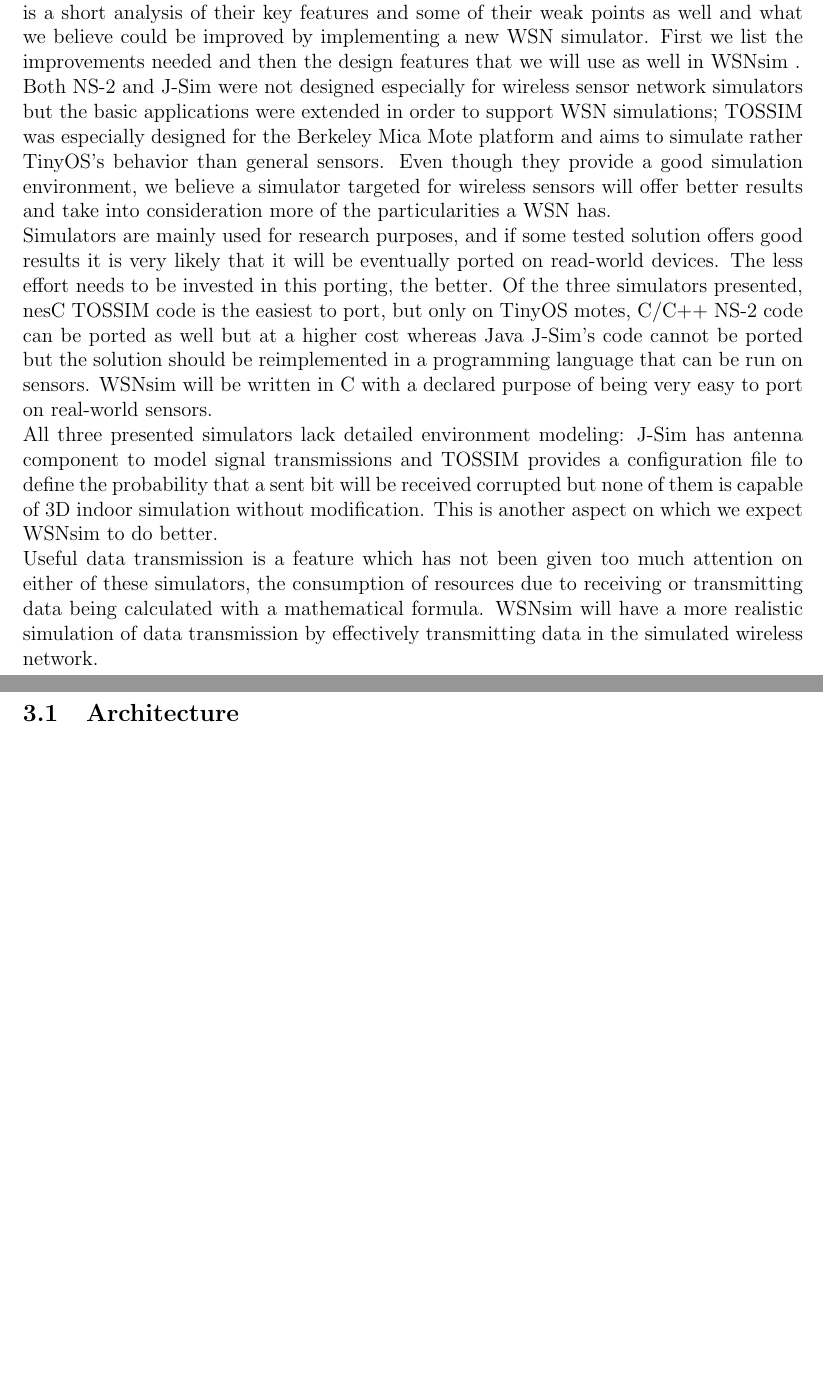
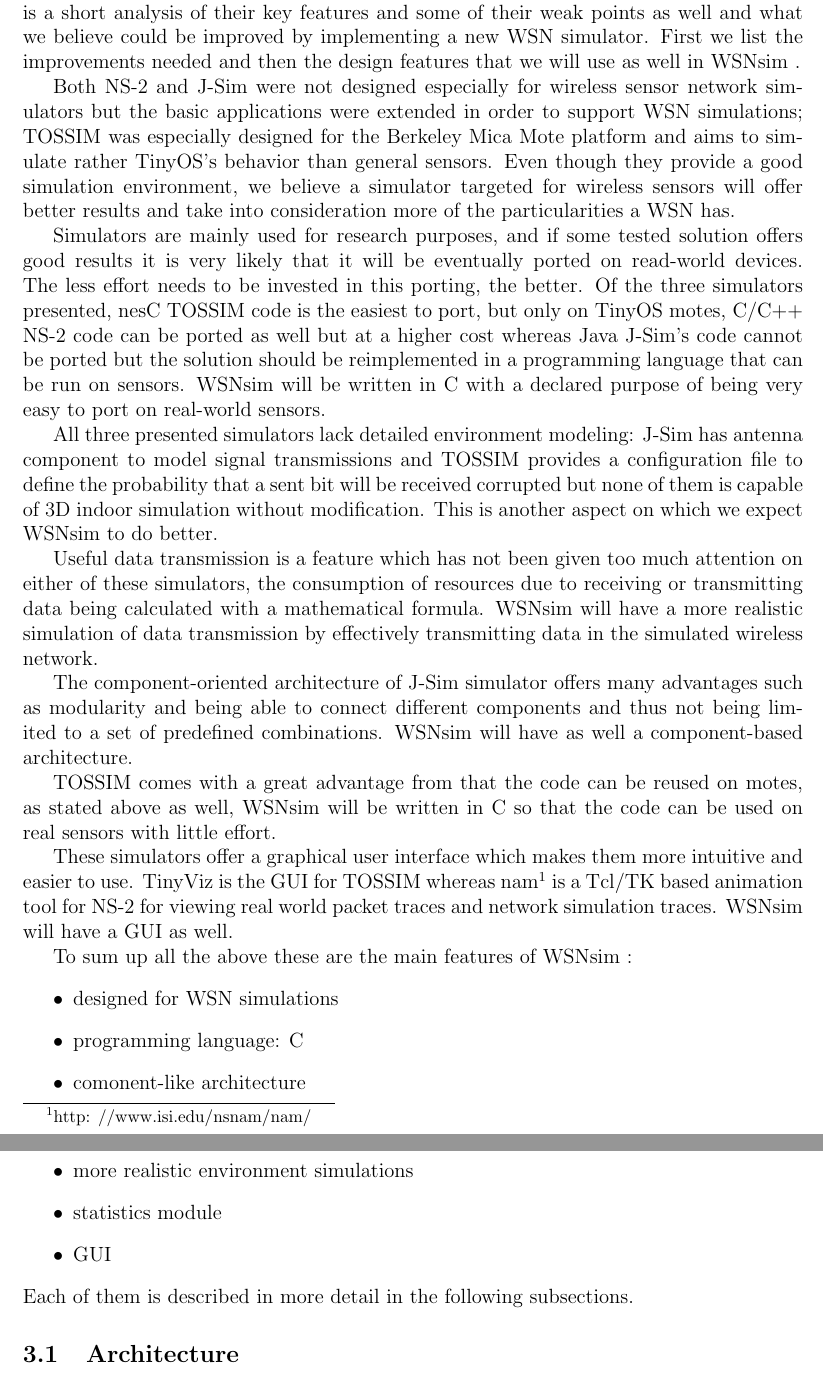
Before and after one commit to chira-catia/master_research, a LaTeX paper (report.tex, which reads src/simulator.tex): two parts of pages 5 and 6 of 8, joined at a grey line, cut so that both start at the same text, the shorter picture padded with empty space. Compiled offline with pdfLaTeX.

Commit message:
wsn sim intro

```diff
--- a/src/simulator.tex
+++ b/src/simulator.tex
@@ -3,16 +3,16 @@
 weak points as well and what we believe could be improved by implementing a
 new WSN simulator. First we list the improvements needed and then the
 design features that we will use as well in \codename.
-\\
-    Both NS-2 and J-Sim were not designed especially for wireless
+
+Both NS-2 and J-Sim were not designed especially for wireless
 sensor network simulators but the basic applications were extended
 in order to support WSN simulations; TOSSIM was especially designed
 for the Berkeley Mica Mote platform and aims to simulate rather TinyOS's behavior
 than general sensors. Even though they provide a good simulation environment,
 we believe a simulator targeted for wireless sensors will offer better results
 and take into consideration more of the particularities a WSN has.
-\\
-    Simulators are mainly used for research purposes, and if some tested solution
+
+Simulators are mainly used for research purposes, and if some tested solution
 offers good results it is very likely that it will be eventually ported on
 read-world devices. The less effort needs to be invested in this porting, the
 better. Of the three simulators presented, nesC TOSSIM code is the easiest to port,
@@ -21,18 +21,44 @@
 reimplemented in a programming language that can be run on sensors.
 \codename will be written in C with a declared purpose of being very easy to port
 on real-world sensors.
-\\
+
 All three presented simulators lack detailed environment modeling: J-Sim has
 antenna component to model signal transmissions and TOSSIM provides a configuration
 file to define the probability that a sent bit will be received corrupted but
 none of them is capable of 3D indoor simulation without modification.
 This is another aspect on which we expect \codename to do better.
-\\
+
 Useful data transmission is a feature which has not been given too much
 attention on either of these simulators, the consumption of resources due to
 receiving or transmitting data being calculated with a mathematical formula.
  \codename will have a more realistic simulation of data transmission by effectively
 transmitting data in the simulated wireless network.
+
+The component-oriented architecture of J-Sim simulator offers many advantages
+such as modularity and being able to connect different components and thus not being limited
+to a set of predefined combinations. \codename will have as well a component-based
+architecture.
+
+TOSSIM comes with a great advantage from that the code can be reused on motes,
+as stated above as well, \codename will be written in C so that the code can be
+used on real sensors with little effort.
+
+These simulators offer a graphical user interface which makes them more intuitive
+and easier to use. TinyViz is the GUI for TOSSIM whereas nam\footnote{http:
+//www.isi.edu/nsnam/nam/} is a Tcl/TK based
+animation tool for NS-2 for viewing real world packet traces and network simulation
+traces. \codename will have a GUI as well.
+
+To sum up all the above these are the main features of \codename:
+\begin{itemize}
+\item designed for WSN simulations
+\item programming language: C
+\item comonent-like architecture
+\item more realistic environment simulations
+\item statistics module
+\item GUI
+\end{itemize}
+Each of them is described in more detail in the following subsections.
 
 \subsection{Architecture}
 \begin{center}
```
